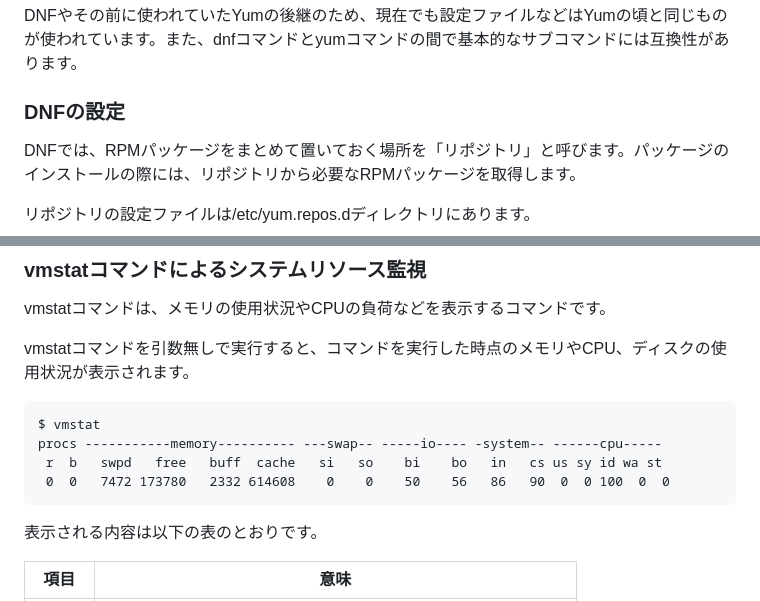
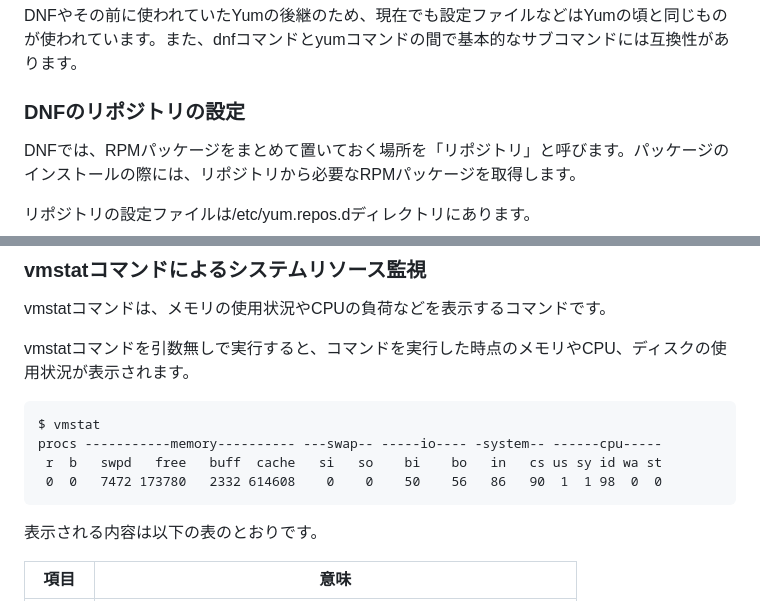
Before and after one commit to lpi-japan/admin-text, a Markdown page: Chapter05.md, 2 parts joined by grey strips. Drawn GitHub-style.

````diff
--- a/Chapter05.md
+++ b/Chapter05.md
@@ -17,7 +17,7 @@ DNFでは、dnfコマンドを使ったパッケージのインストール時
 
 DNFやその前に使われていたYumの後継のため、現在でも設定ファイルなどはYumの頃と同じものが使われています。また、dnfコマンドとyumコマンドの間で基本的なサブコマンドには互換性があります。
 
-### DNFの設定
+### DNFのリポジトリの設定
 DNFでは、RPMパッケージをまとめて置いておく場所を「リポジトリ」と呼びます。パッケージのインストールの際には、リポジトリから必要なRPMパッケージを取得します。
 
 リポジトリの設定ファイルは/etc/yum.repos.dディレクトリにあります。
@@ -296,7 +298,7 @@ vmstatコマンドを引数無しで実行すると、コマンドを実行し
 $ vmstat
 procs -----------memory---------- ---swap-- -----io---- -system-- ------cpu-----
  r  b   swpd   free   buff  cache   si   so    bi    bo   in   cs us sy id wa st
- 0  0   7472 173780   2332 614608    0    0    50    56   86   90  0  0 100  0  0
+ 0  0   7472 173780   2332 614608    0    0    50    56   86   90  1  1 98  0  0
 ```
 
 表示される内容は以下の表のとおりです。
````
Also changed, not shown: other parts of Chapter05.md (+26 -24 lines).
